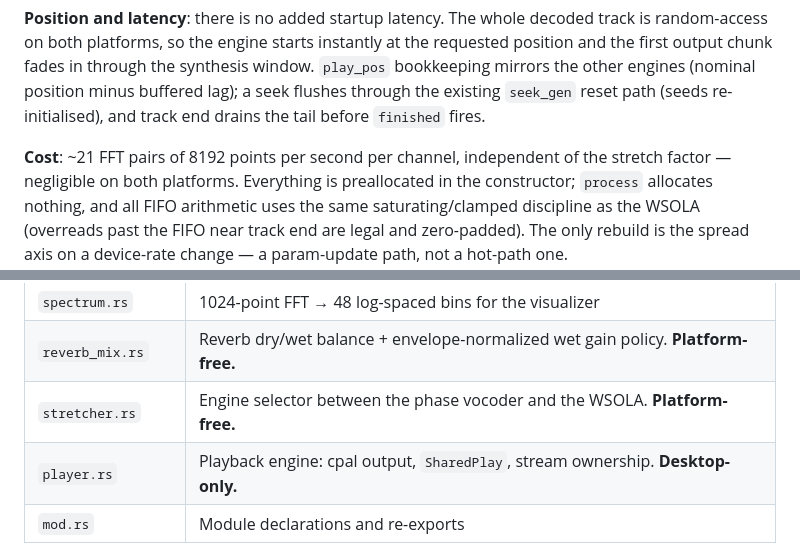
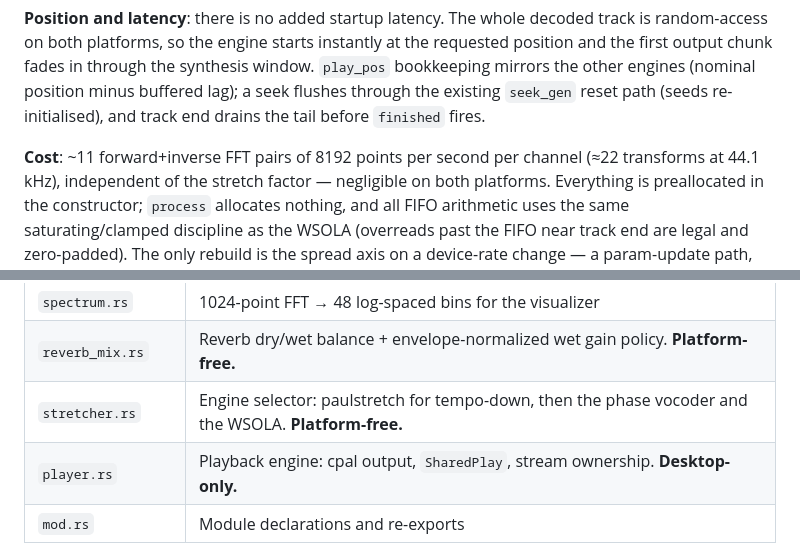
Before and after one commit to schrab/misima-hybrid-player, a Markdown page: docs/DSP.md, 2 parts joined by grey strips. GitHub-like rendering.

Commit message:
docs: correct the fft-pair count and the stretcher module-map row

```diff
--- a/docs/DSP.md
+++ b/docs/DSP.md
@@ -235,8 +235,9 @@ engines (nominal position minus buffered lag); a seek flushes through the
 existing `seek_gen` reset path (seeds re-initialised), and track end drains
 the tail before `finished` fires.
 
-**Cost**: ~21 FFT pairs of 8192 points per second per channel, independent
-of the stretch factor — negligible on both platforms. Everything is
+**Cost**: ~11 forward+inverse FFT pairs of 8192 points per second per channel
+(≈22 transforms at 44.1 kHz), independent of the stretch factor — negligible
+on both platforms. Everything is
 preallocated in the constructor; `process` allocates nothing, and all FIFO
 arithmetic uses the same saturating/clamped discipline as the WSOLA
 (overreads past the FIFO near track end are legal and zero-padded). The only
@@ -411,7 +412,7 @@ Measurement conventions that have bitten us:
 | `clouds_reverb.rs` | Dattorro/Griesinger FDN reverb (Clouds port) |
 | `spectrum.rs` | 1024-point FFT → 48 log-spaced bins for the visualizer |
 | `reverb_mix.rs` | Reverb dry/wet balance + envelope-normalized wet gain policy. **Platform-free.** |
-| `stretcher.rs` | Engine selector between the phase vocoder and the WSOLA. **Platform-free.** |
+| `stretcher.rs` | Engine selector: paulstretch for tempo-down, then the phase vocoder and the WSOLA. **Platform-free.** |
 | `player.rs` | Playback engine: cpal output, `SharedPlay`, stream ownership. **Desktop-only.** |
 | `mod.rs` | Module declarations and re-exports |
 
```
Also changed, not shown: CHANGELOG.md (+3 -2 lines).
